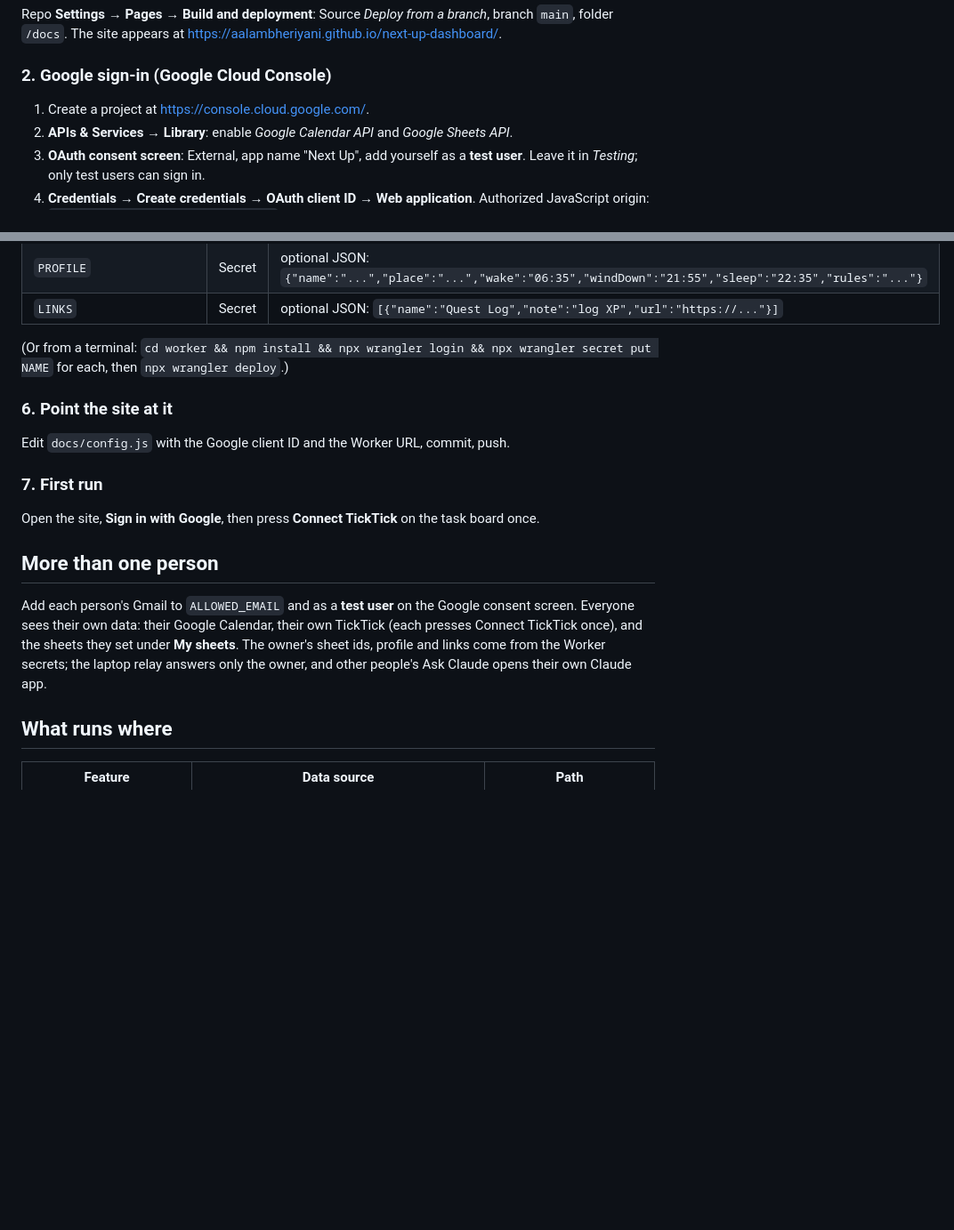
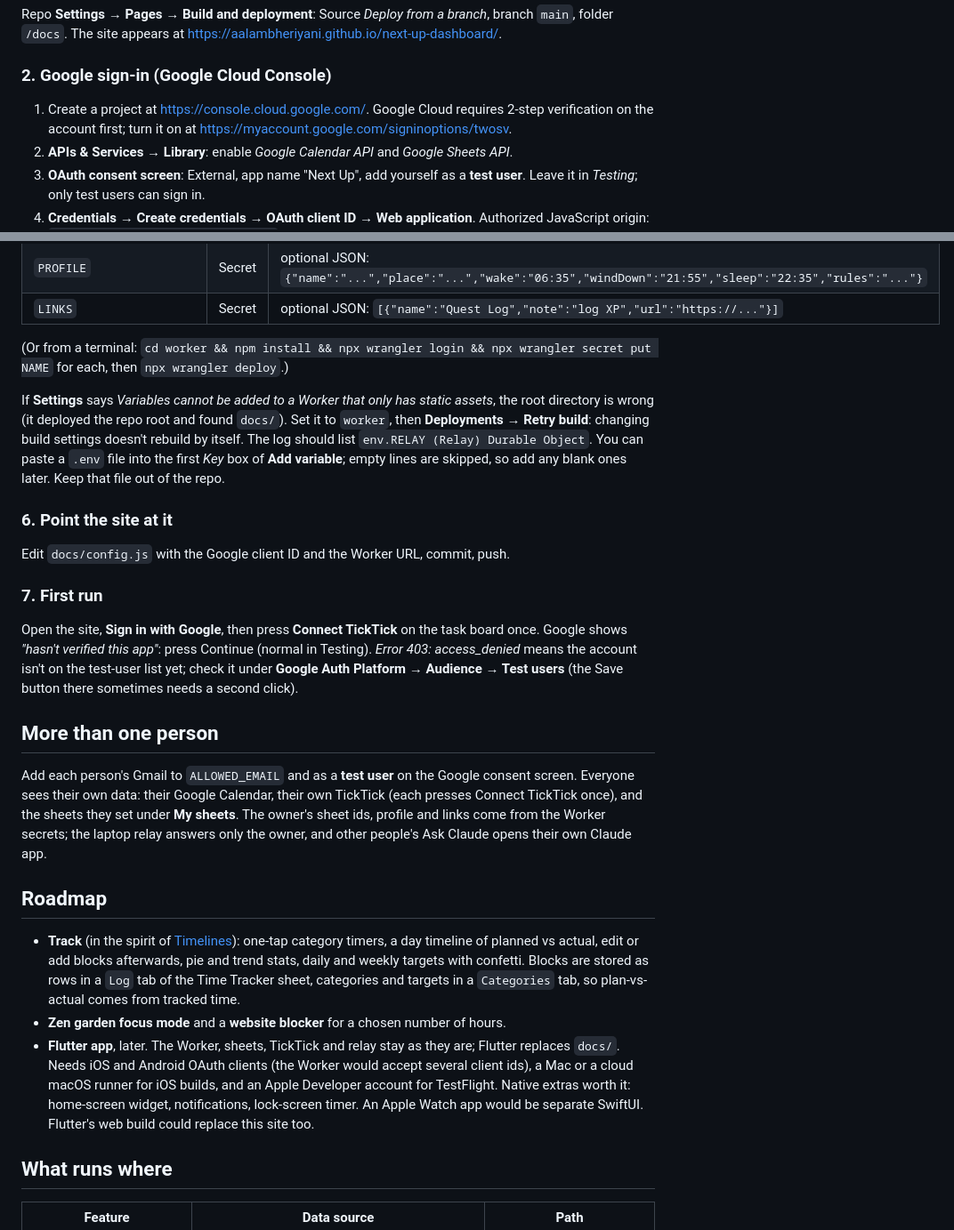
Before and after one commit to AalamBheriyani/next-up-dashboard, a Markdown page: README.md, 2 parts joined by grey strips. Shown at 89% size. Drawn GitHub-style; blank space fills up the shorter version.

Commit message:
README: setup gotchas (2-step verification, root directory, retry build, test users) and roadmap
Co-Authored-By: Claude Opus 5.5 (1M context) <noreply@anthropic.com>

```diff
--- a/README.md
+++ b/README.md
@@ -23,7 +23,8 @@ Repo **Settings → Pages → Build and deployment**: Source *Deploy from a bran
 folder `/docs`. The site appears at https://aalambheriyani.github.io/next-up-dashboard/.
 
 ### 2. Google sign-in (Google Cloud Console)
-1. Create a project at https://console.cloud.google.com/.
+1. Create a project at https://console.cloud.google.com/. Google Cloud requires 2-step
+   verification on the account first; turn it on at https://myaccount.google.com/signinoptions/twosv.
 2. **APIs & Services → Library**: enable *Google Calendar API* and *Google Sheets API*.
 3. **OAuth consent screen**: External, app name "Next Up", add yourself as a **test user**.
    Leave it in *Testing*; only test users can sign in.
@@ -73,11 +74,20 @@ Then open the Worker → **Settings → Variables and Secrets** and add:
 (Or from a terminal: `cd worker && npm install && npx wrangler login && npx wrangler secret put NAME`
 for each, then `npx wrangler deploy`.)
 
+If **Settings** says *Variables cannot be added to a Worker that only has static assets*, the root
+directory is wrong (it deployed the repo root and found `docs/`). Set it to `worker`, then
+**Deployments → Retry build**: changing build settings doesn't rebuild by itself. The log should list
+`env.RELAY (Relay) Durable Object`. You can paste a `.env` file into the first *Key* box of
+**Add variable**; empty lines are skipped, so add any blank ones later. Keep that file out of the repo.
+
 ### 6. Point the site at it
 Edit `docs/config.js` with the Google client ID and the Worker URL, commit, push.
 
 ### 7. First run
 Open the site, **Sign in with Google**, then press **Connect TickTick** on the task board once.
+Google shows *"hasn't verified this app"*: press Continue (normal in Testing). *Error 403:
+access_denied* means the account isn't on the test-user list yet; check it under
+**Google Auth Platform → Audience → Test users** (the Save button there sometimes needs a second click).
 
 ## More than one person
 Add each person's Gmail to `ALLOWED_EMAIL` and as a **test user** on the Google consent screen.
@@ -85,6 +95,19 @@ Everyone sees their own data: their Google Calendar, their own TickTick (each pr
 TickTick once), and the sheets they set under **My sheets**. The owner's sheet ids, profile and links
 come from the Worker secrets; the laptop relay answers only the owner, and other people's
 Ask Claude opens their own Claude app.
+
+## Roadmap
+
+- **Track** (in the spirit of [Timelines](https://timelines.app/)): one-tap category timers, a day
+  timeline of planned vs actual, edit or add blocks afterwards, pie and trend stats, daily and weekly
+  targets with confetti. Blocks are stored as rows in a `Log` tab of the Time Tracker sheet, categories
+  and targets in a `Categories` tab, so plan-vs-actual comes from tracked time.
+- **Zen garden focus mode** and a **website blocker** for a chosen number of hours.
+- **Flutter app**, later. The Worker, sheets, TickTick and relay stay as they are; Flutter replaces
+  `docs/`. Needs iOS and Android OAuth clients (the Worker would accept several client ids), a Mac
+  or a cloud macOS runner for iOS builds, and an Apple Developer account for TestFlight. Native
+  extras worth it: home-screen widget, notifications, lock-screen timer. An Apple Watch app would
+  be separate SwiftUI. Flutter's web build could replace this site too.
 
 ## What runs where
 
```
